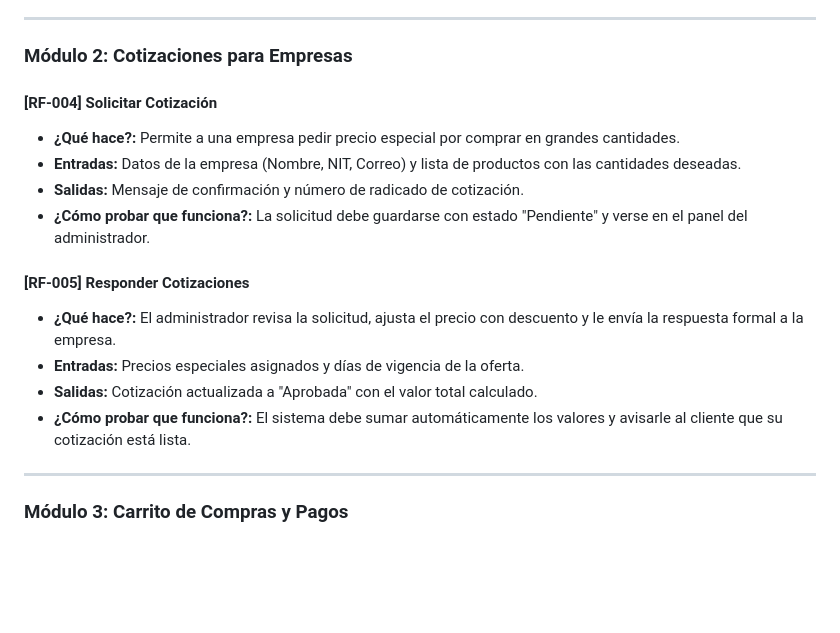
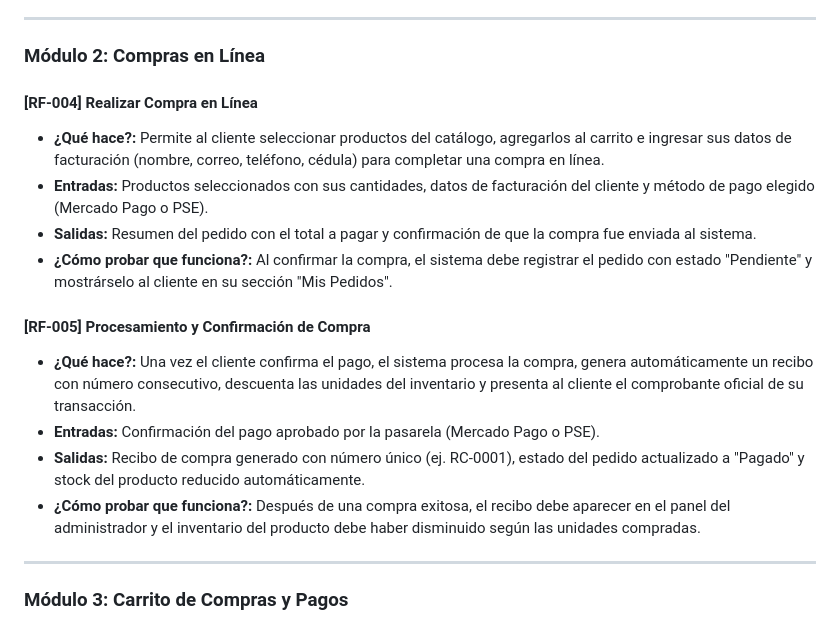
Before and after one commit to Est3ban-JYP18/Proyecto-tecnomaticmav, a Markdown page: docs/02_TECNICA/2. Documentacion requerimientos funcionales.md, the part around the change. Rendered like a GitHub page; blank space fills up the shorter version.

Commit message:
Modificacion requerimientos
Signed-off-by: Est3ban-JYP18 <elestebanyagari@gmail.com>

```diff
--- a/docs/02_TECNICA/2. Documentacion requerimientos funcionales.md
+++ b/docs/02_TECNICA/2. Documentacion requerimientos funcionales.md
@@ -103,19 +103,19 @@ Aquí se describe cada función del sistema de forma directa. Cada función expl
 
 ---
 
-### Módulo 2: Cotizaciones para Empresas
+### Módulo 2: Compras en Línea
 
-#### [RF-004] Solicitar Cotización
-* **¿Qué hace?:** Permite a una empresa pedir precio especial por comprar en grandes cantidades.
-* **Entradas:** Datos de la empresa (Nombre, NIT, Correo) y lista de productos con las cantidades deseadas.
-* **Salidas:** Mensaje de confirmación y número de radicado de cotización.
-* **¿Cómo probar que funciona?:** La solicitud debe guardarse con estado "Pendiente" y verse en el panel del administrador.
+#### [RF-004] Realizar Compra en Línea
+* **¿Qué hace?:** Permite al cliente seleccionar productos del catálogo, agregarlos al carrito e ingresar sus datos de facturación (nombre, correo, teléfono, cédula) para completar una compra en línea.
+* **Entradas:** Productos seleccionados con sus cantidades, datos de facturación del cliente y método de pago elegido (Mercado Pago o PSE).
+* **Salidas:** Resumen del pedido con el total a pagar y confirmación de que la compra fue enviada al sistema.
+* **¿Cómo probar que funciona?:** Al confirmar la compra, el sistema debe registrar el pedido con estado "Pendiente" y mostrárselo al cliente en su sección "Mis Pedidos".
 
-#### [RF-005] Responder Cotizaciones
-* **¿Qué hace?:** El administrador revisa la solicitud, ajusta el precio con descuento y le envía la respuesta formal a la empresa.
-* **Entradas:** Precios especiales asignados y días de vigencia de la oferta.
-* **Salidas:** Cotización actualizada a "Aprobada" con el valor total calculado.
-* **¿Cómo probar que funciona?:** El sistema debe sumar automáticamente los valores y avisarle al cliente que su cotización está lista.
+#### [RF-005] Procesamiento y Confirmación de Compra
+* **¿Qué hace?:** Una vez el cliente confirma el pago, el sistema procesa la compra, genera automáticamente un recibo con número consecutivo, descuenta las unidades del inventario y presenta al cliente el comprobante oficial de su transacción.
+* **Entradas:** Confirmación del pago aprobado por la pasarela (Mercado Pago o PSE).
+* **Salidas:** Recibo de compra generado con número único (ej. RC-0001), estado del pedido actualizado a "Pagado" y stock del producto reducido automáticamente.
+* **¿Cómo probar que funciona?:** Después de una compra exitosa, el recibo debe aparecer en el panel del administrador y el inventario del producto debe haber disminuido según las unidades compradas.
 
 ---
 
```
